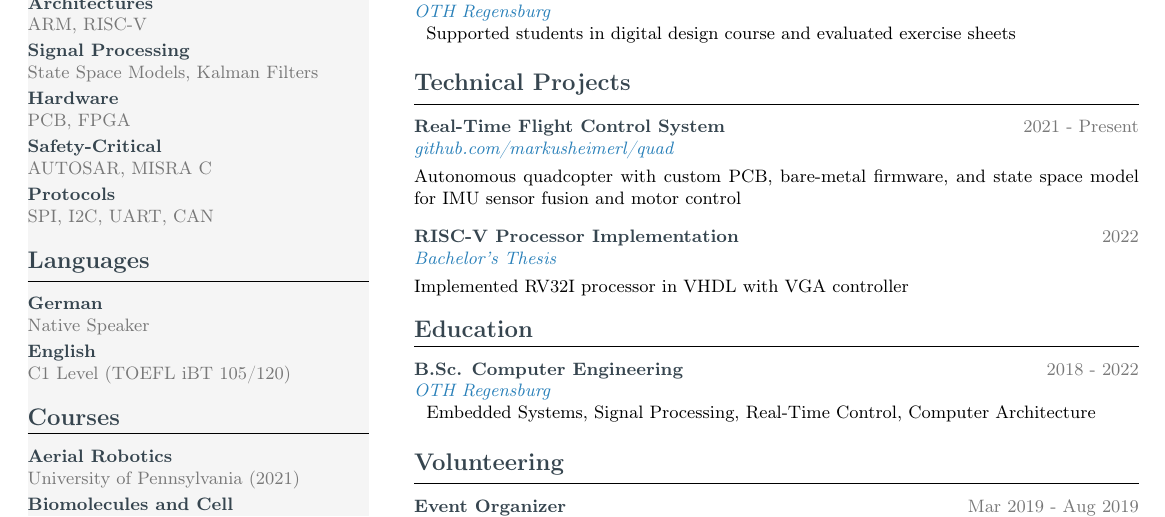
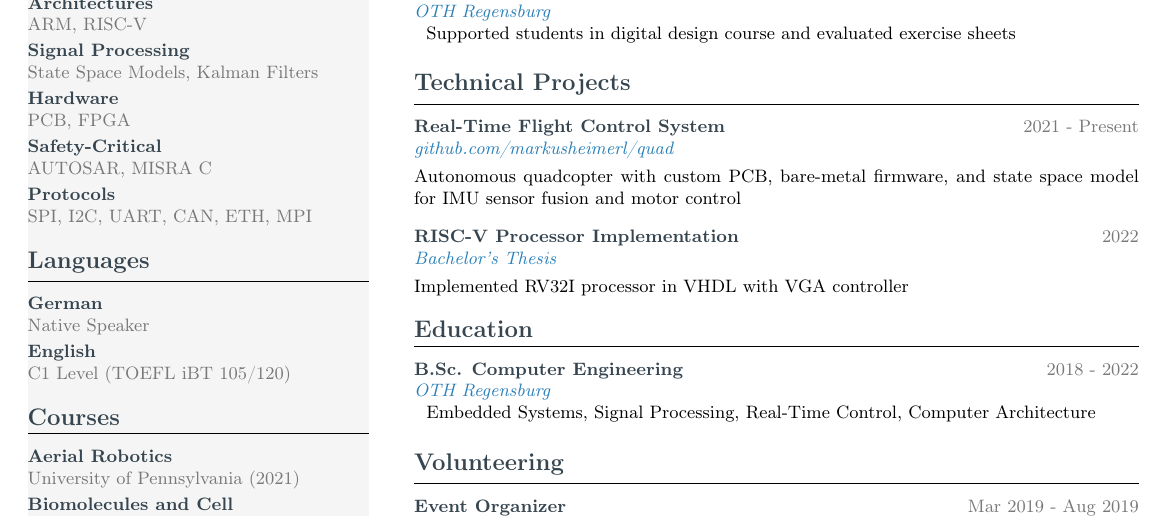
Before and after one commit to markusheimerl/cv, a LaTeX CV (cv.tex): part of the page, cut so that both start at the same text. Compiled offline with pdfLaTeX.

Commit message:
Update protocols section in CV to include additional protocols

```diff
--- a/cv.tex
+++ b/cv.tex
@@ -112,7 +112,7 @@
 \cvitem{Signal Processing}{State Space Models, Kalman Filters}
 \cvitem{Hardware}{PCB, FPGA}
 \cvitem{Safety-Critical}{AUTOSAR, MISRA C}
-\cvitemlast{Protocols}{SPI, I2C, UART, CAN}
+\cvitemlast{Protocols}{SPI, I2C, UART, CAN, ETH, MPI}
 
 \cvsection{Languages}
 \cvitem{German}{Native Speaker}
```
Also changed, not shown: cv.pdf.
